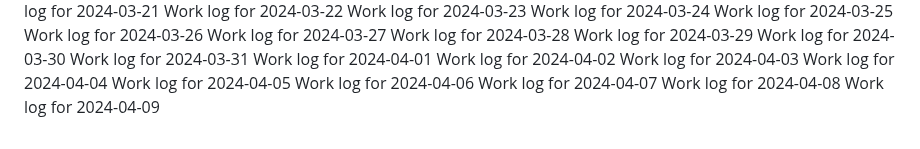
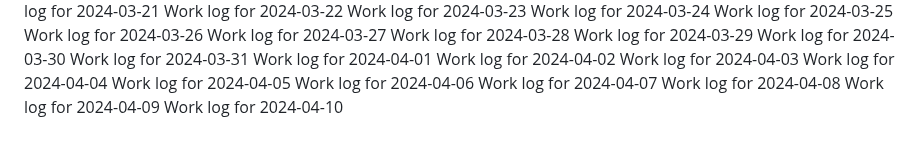
Before and after one commit to aremuumera/IP-Address-tracker, a Markdown page: work_log.md, the part around the change. GitHub-like rendering.

Commit message:
Backdated commit for 2024-04-10

```diff
--- a/work_log.md
+++ b/work_log.md
@@ -2677,3 +2677,4 @@ Work log for 2024-04-06
 Work log for 2024-04-07
 Work log for 2024-04-08
 Work log for 2024-04-09
+Work log for 2024-04-10
```
